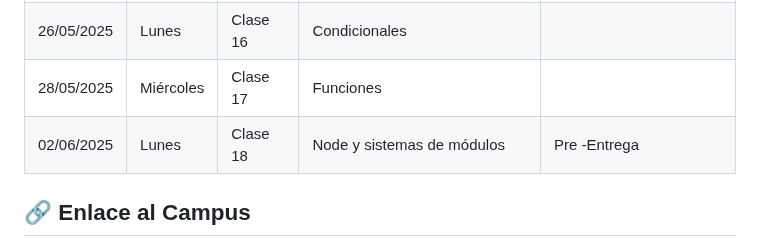
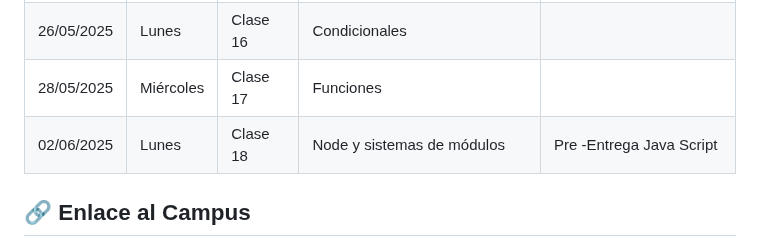
Before and after one commit to Florchu94/FlorenciaCejas, a Markdown page: readme.md, the part around the change. Drawn GitHub-style.

```diff
--- a/readme.md
+++ b/readme.md
@@ -72,8 +72,7 @@ El cronograma con fechas de clases, entregas y temas se irá actualizando semana
 | 21/05/2025  | Miércoles |Clase 15  | Operadores en JS                                                                         |      Pre - Entrega Final HTML - CSS                         |
 | 26/05/2025  | Lunes     |Clase 16  | Condicionales                                                                            |                                                             |
 | 28/05/2025  | Miércoles |Clase 17  | Funciones                                                                                |                                                             |
-| 02/06/2025  | Lunes     |Clase 18  | Node y sistemas de módulos                                                              |    Pre -Entrega
-
+| 02/06/2025  | Lunes     |Clase 18  | Node y sistemas de módulos                                                               |    Pre -Entrega Java Script                                  |
 
 ## 🔗 Enlace al Campus
 
```
